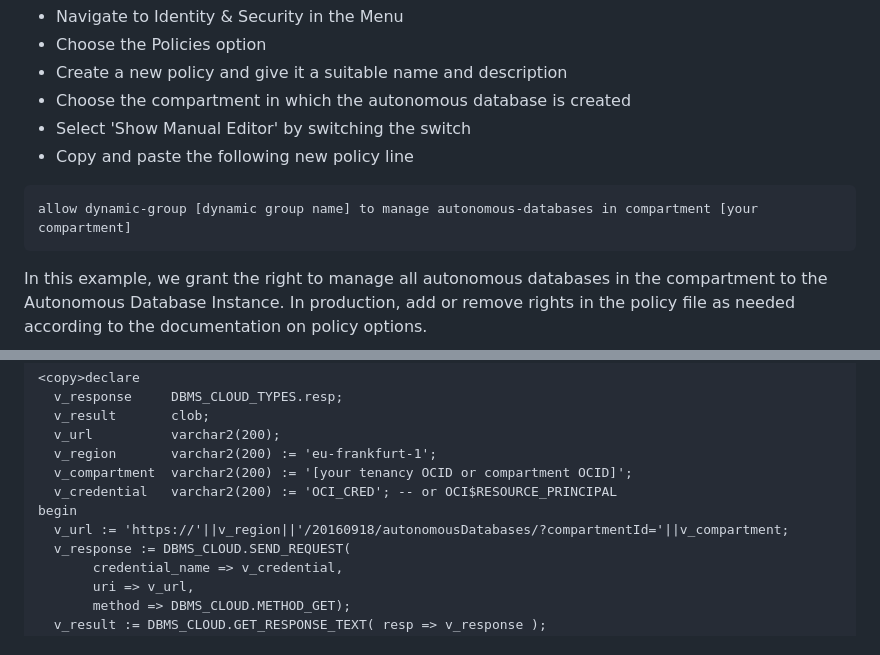
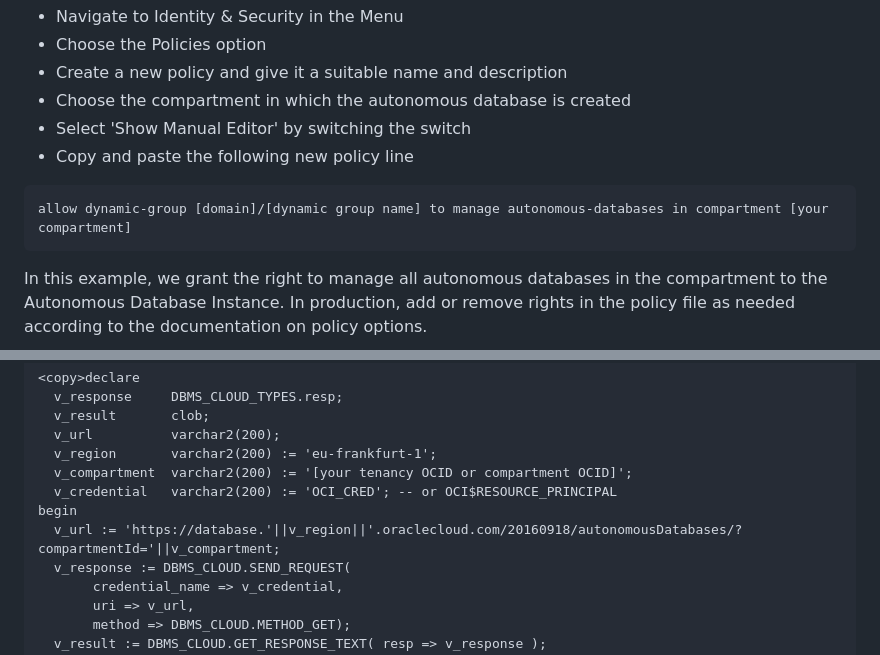
Before and after one commit to rpastijn/examples, a Markdown page: md-files/adb-dbms-cloud-rest.md, 2 parts joined by grey strips. Drawn GitHub-style.

`````diff
--- a/md-files/adb-dbms-cloud-rest.md
+++ b/md-files/adb-dbms-cloud-rest.md
@@ -146,7 +146,7 @@ Now that we have correlated the Autonomous Database to a Dynamic Group, we can w
 - Copy and paste the following new policy line
 
 ````
-allow dynamic-group [dynamic group name] to manage autonomous-databases in compartment [your compartment]
+allow dynamic-group [domain]/[dynamic group name] to manage autonomous-databases in compartment [your compartment]
 ````
 
 In this example, we grant the right to manage all autonomous databases in the compartment to the Autonomous Database Instance. In production, add or remove rights in the policy file as needed according to the documentation on policy options.
@@ -194,7 +195,7 @@ https://docs.cloud.oracle.com/en-us/iaas/api/#/en/database/20160918/AutonomousDa
   v_compartment  varchar2(200) := '[your tenancy OCID or compartment OCID]';
   v_credential   varchar2(200) := 'OCI_CRED'; -- or OCI$RESOURCE_PRINCIPAL
 begin
-  v_url := 'https://'||v_region||'/20160918/autonomousDatabases/?compartmentId='||v_compartment;
+  v_url := 'https://database.'||v_region||'.oraclecloud.com/20160918/autonomousDatabases/?compartmentId='||v_compartment;
   v_response := DBMS_CLOUD.SEND_REQUEST(
        credential_name => v_credential,
        uri => v_url,
`````
Also changed, not shown: other parts of md-files/adb-dbms-cloud-rest.md (+1 -0 lines), md-files/NLOUG-SELECTAI.md (+51 -0 lines).
